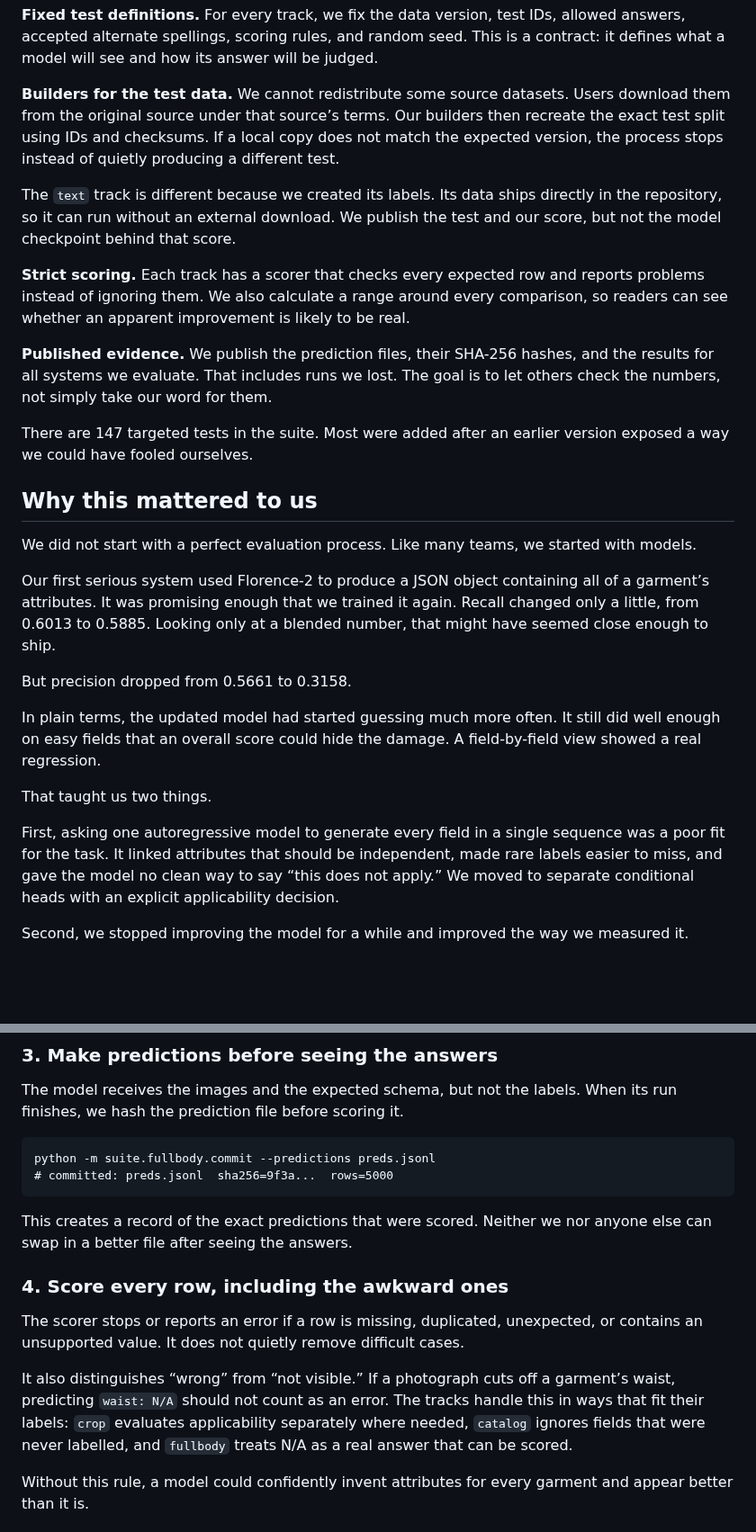
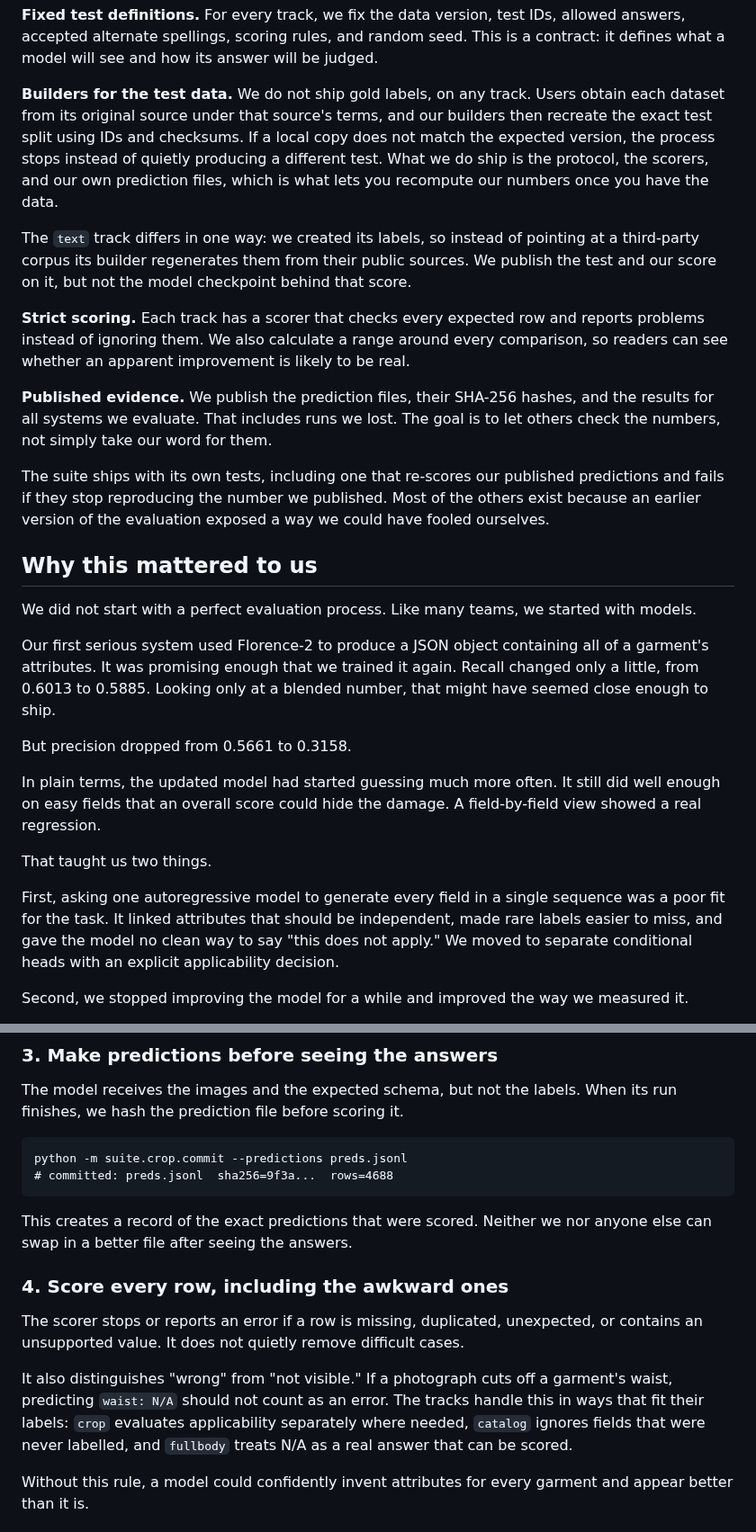
Before and after one commit to hopit-ai/Moda_ner, a Markdown page: blog/blog_post_1.md, 2 parts joined by grey strips. Shown at 90% size. Drawn GitHub-style; blank space fills up the shorter version.

Commit message:
Blog 1: plain-language version, made consistent with the shipped repo

````diff
--- a/blog/blog_post_1.md
+++ b/blog/blog_post_1.md
@@ -49,21 +49,21 @@ The suite has four main pieces.
 
 **Fixed test definitions.** For every track, we fix the data version, test IDs, allowed answers, accepted alternate spellings, scoring rules, and random seed. This is a contract: it defines what a model will see and how its answer will be judged.
 
-**Builders for the test data.** We cannot redistribute some source datasets. Users download them from the original source under that source’s terms. Our builders then recreate the exact test split using IDs and checksums. If a local copy does not match the expected version, the process stops instead of quietly producing a different test.
+**Builders for the test data.** We do not ship gold labels, on any track. Users obtain each dataset from its original source under that source's terms, and our builders then recreate the exact test split using IDs and checksums. If a local copy does not match the expected version, the process stops instead of quietly producing a different test. What we do ship is the protocol, the scorers, and our own prediction files, which is what lets you recompute our numbers once you have the data.
 
-The `text` track is different because we created its labels. Its data ships directly in the repository, so it can run without an external download. We publish the test and our score, but not the model checkpoint behind that score.
+The `text` track differs in one way: we created its labels, so instead of pointing at a third-party corpus its builder regenerates them from their public sources. We publish the test and our score on it, but not the model checkpoint behind that score.
 
 **Strict scoring.** Each track has a scorer that checks every expected row and reports problems instead of ignoring them. We also calculate a range around every comparison, so readers can see whether an apparent improvement is likely to be real.
 
 **Published evidence.** We publish the prediction files, their SHA-256 hashes, and the results for all systems we evaluate. That includes runs we lost. The goal is to let others check the numbers, not simply take our word for them.
 
-There are 147 targeted tests in the suite. Most were added after an earlier version exposed a way we could have fooled ourselves.
+The suite ships with its own tests, including one that re-scores our published predictions and fails if they stop reproducing the number we published. Most of the others exist because an earlier version of the evaluation exposed a way we could have fooled ourselves.
 
 ## Why this mattered to us
 
 We did not start with a perfect evaluation process. Like many teams, we started with models.
 
-Our first serious system used Florence-2 to produce a JSON object containing all of a garment’s attributes. It was promising enough that we trained it again. Recall changed only a little, from 0.6013 to 0.5885. Looking only at a blended number, that might have seemed close enough to ship.
+Our first serious system used Florence-2 to produce a JSON object containing all of a garment's attributes. It was promising enough that we trained it again. Recall changed only a little, from 0.6013 to 0.5885. Looking only at a blended number, that might have seemed close enough to ship.
 
 But precision dropped from 0.5661 to 0.3158.
 
@@ -71,7 +71,7 @@ In plain terms, the updated model had started guessing much more often. It still
 
 That taught us two things.
 
-First, asking one autoregressive model to generate every field in a single sequence was a poor fit for the task. It linked attributes that should be independent, made rare labels easier to miss, and gave the model no clean way to say “this does not apply.” We moved to separate conditional heads with an explicit applicability decision.
+First, asking one autoregressive model to generate every field in a single sequence was a poor fit for the task. It linked attributes that should be independent, made rare labels easier to miss, and gave the model no clean way to say "this does not apply." We moved to separate conditional heads with an explicit applicability decision.
 
 Second, we stopped improving the model for a while and improved the way we measured it.
 
@@ -109,8 +109,8 @@ Training chooses model weights. Calibration chooses decision thresholds. Develop
 The model receives the images and the expected schema, but not the labels. When its run finishes, we hash the prediction file before scoring it.
 
 ```
-python -m suite.fullbody.commit --predictions preds.jsonl
-# committed: preds.jsonl  sha256=9f3a...  rows=5000
+python -m suite.crop.commit --predictions preds.jsonl
+# committed: preds.jsonl  sha256=9f3a...  rows=4688
 ```
 
 This creates a record of the exact predictions that were scored. Neither we nor anyone else can swap in a better file after seeing the answers.
@@ -119,7 +119,7 @@ This creates a record of the exact predictions that were scored. Neither we nor
 
 The scorer stops or reports an error if a row is missing, duplicated, unexpected, or contains an unsupported value. It does not quietly remove difficult cases.
 
-It also distinguishes “wrong” from “not visible.” If a photograph cuts off a garment’s waist, predicting `waist: N/A` should not count as an error. The tracks handle this in ways that fit their labels: `crop` evaluates applicability separately where needed, `catalog` ignores fields that were never labelled, and `fullbody` treats N/A as a real answer that can be scored.
+It also distinguishes "wrong" from "not visible." If a photograph cuts off a garment's waist, predicting `waist: N/A` should not count as an error. The tracks handle this in ways that fit their labels: `crop` evaluates applicability separately where needed, `catalog` ignores fields that were never labelled, and `fullbody` treats N/A as a real answer that can be scored.
 
 Without this rule, a model could confidently invent attributes for every garment and appear better than it is.
 
````
Also changed, not shown: other parts of blog/blog_post_1.md (+10 -10 lines).
